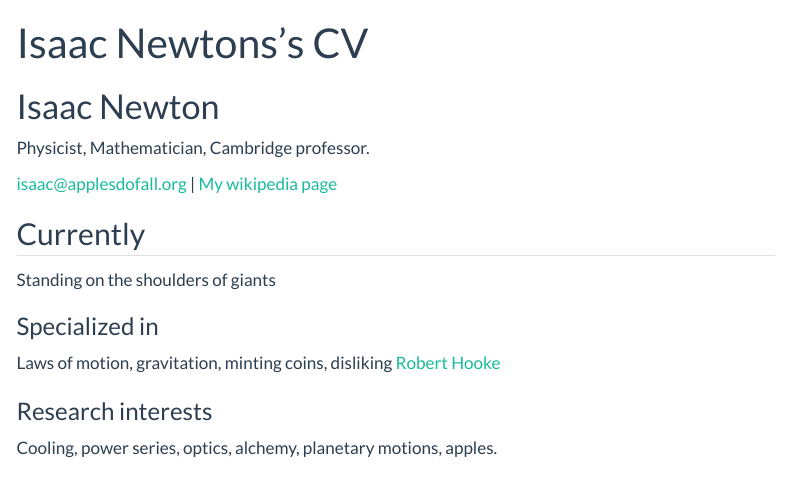
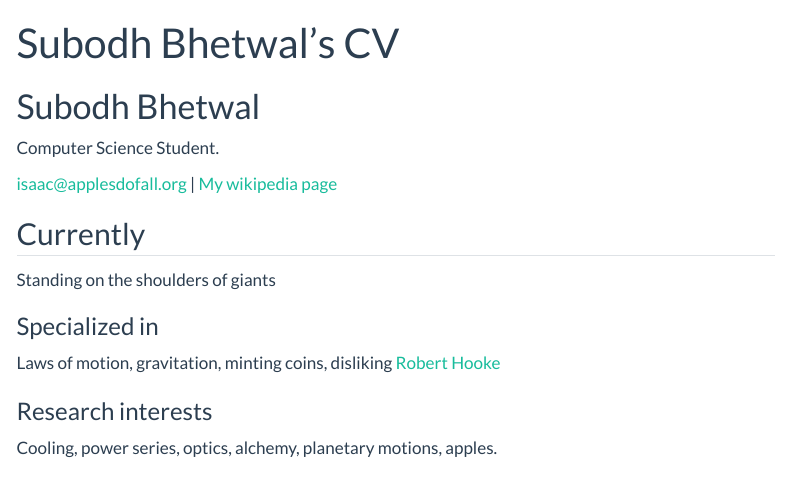
Before and after one commit to SubWal/SubWal.github.io, a Quarto document (resume.qmd): the page in a window 1100 px wide, from its top. Rendered offline with R 4.5, knitr and Pandoc in place of Quarto, with nearby package versions; menus at the side of the page are left out.

Commit message:
Update resume.qmd

```diff
--- a/resume.qmd
+++ b/resume.qmd
@@ -1,9 +1,9 @@
 ---
 layout: cv
-title: Isaac Newtons's CV
+title: Subodh Bhetwal's CV
 ---
-# Isaac Newton
-Physicist, Mathematician, Cambridge professor.
+# Subodh Bhetwal
+Computer Science Student.
 
 <div id="webaddress">
 <a href="isaac@applesdofall.org">isaac@applesdofall.org</a>
```
